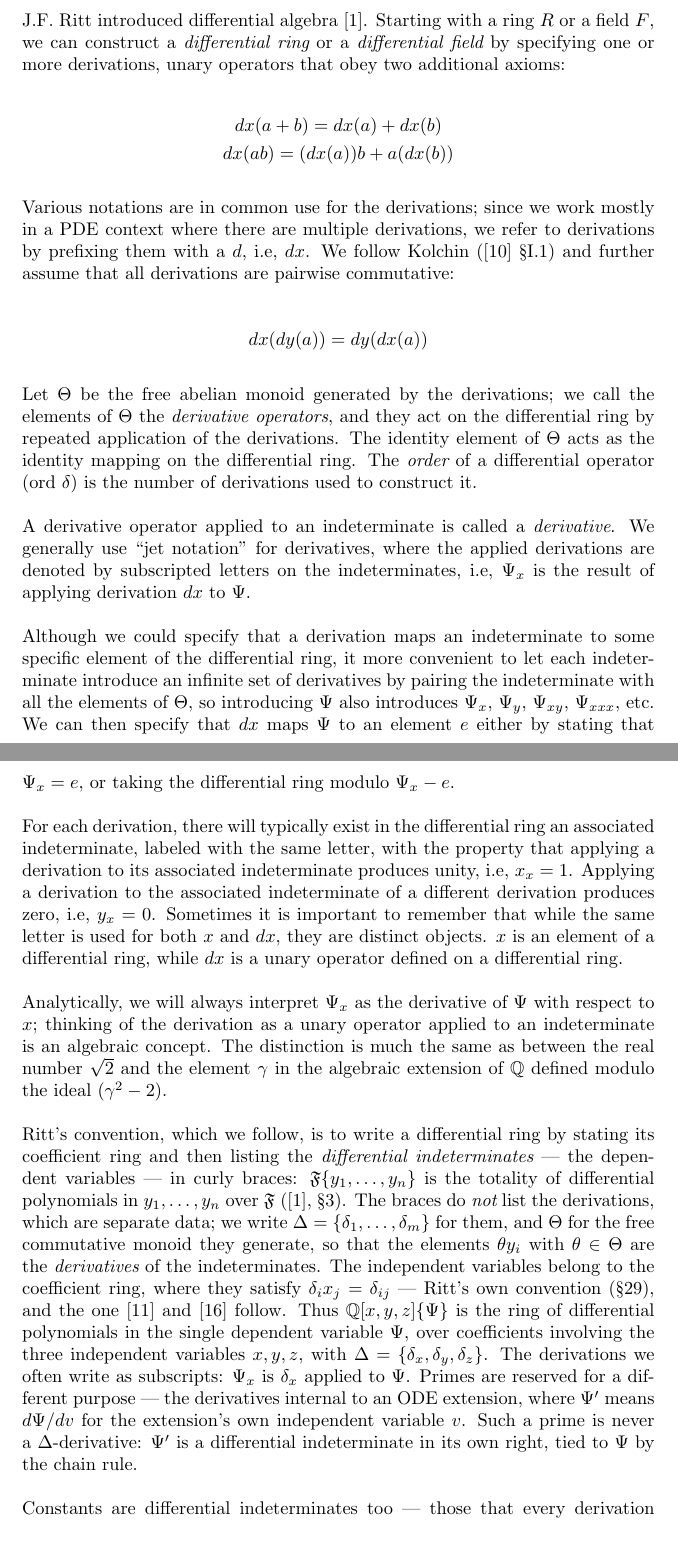
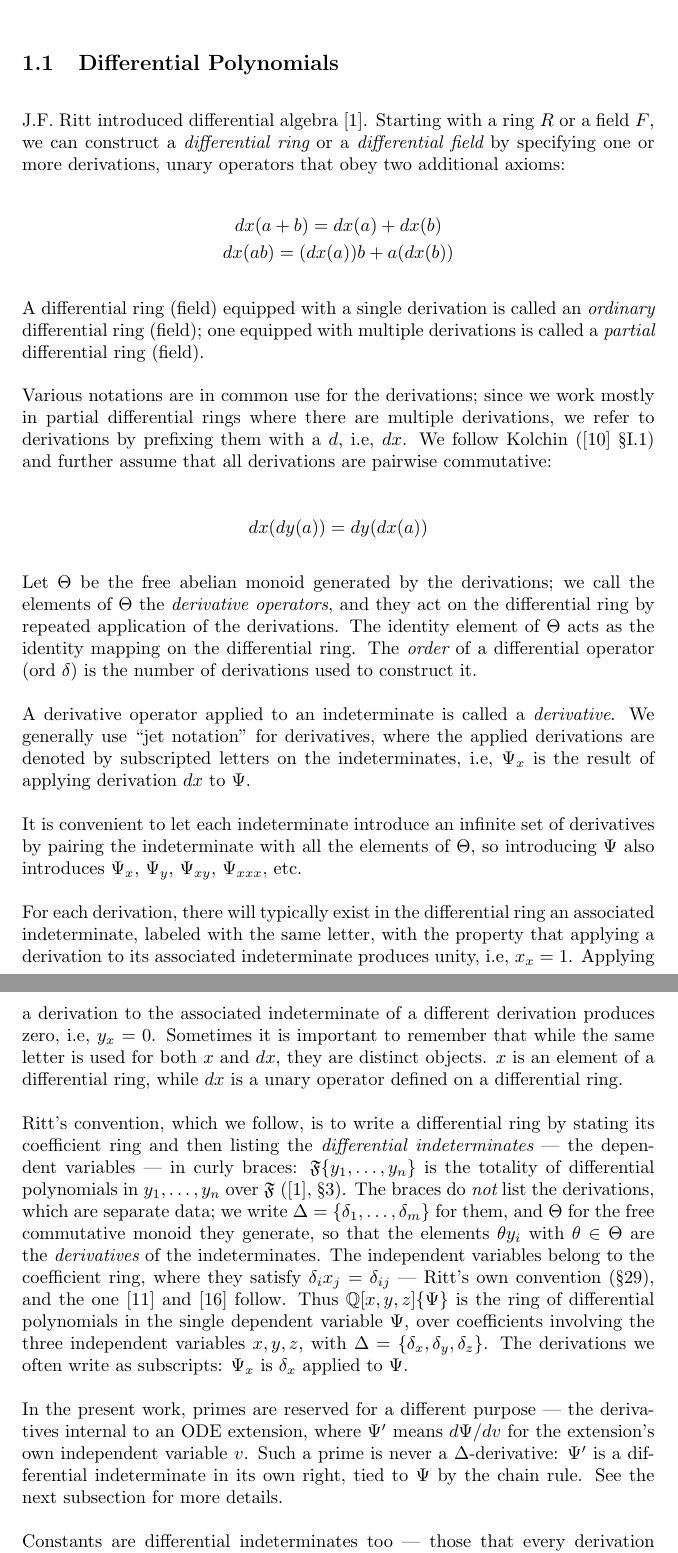
Before and after one commit to BrentBaccala/NewMethod, a LaTeX paper (NewMethod.tex): two parts of pages 17 and 18 of 50 before the commit and two parts of pages 4 and 5 of 50 after it, joined at a grey line, cut at the place of the change. Compiled offline with pdfLaTeX.

Commit message:
move some of the differential algebra discussion into the (new) section 1.

```diff
--- a/NewMethod.tex
+++ b/NewMethod.tex
@@ -277,3 +277,86 @@ Nor can we specify any kind of boundary condition.
 
 We can, however, restrict the function space by requiring the solutions
 to satisfy additional differential equations.
+
+\subsection{Differential Polynomials}
+
+J.F. Ritt introduced differential algebra \cite{Ritt}.
+Starting with a ring $R$ or a field $F$, we can construct a
+{\it differential ring} or a {\it differential field}
+by specifying one or more derivations, unary operators that
+% commute with addition and obey the Leibniz rule for multiplication:
+obey two additional axioms:
+
+\begin{equation*}
+\begin{gathered}
+dx(a+b) = dx(a) + dx(b) \\
+dx(ab) = (dx(a))b + a(dx(b))
+\end{gathered}
+\end{equation*}
+
+A differential ring (field) equipped with a single derivation
+is called an {\it ordinary} differential ring (field); one
+equipped with multiple derivations is called a {\it partial}
+differential ring (field).
+
+Various notations are in common use for the derivations;
+since we work mostly in partial differential rings where there are multiple
+derivations, we refer to derivations by prefixing
+them with a $d$, i.e, $dx$.  We follow Kolchin (\cite{Kolchin} \S I.1)
+and further assume that all derivations are pairwise commutative:
+
+\begin{equation*}
+dx(dy(a)) = dy(dx(a))
+\end{equation*}
+
+Let $\Theta$ be the free abelian monoid generated by the derivations;
+we call the elements of $\Theta$ the {\it derivative operators}, and they act on
+the differential ring by repeated application of the derivations.
+The identity element of $\Theta$ acts as the identity mapping on the differential ring.
+The {\it order} of a differential operator (${\rm ord}\ \delta$) is the number of derivations used to construct it.
+
+A derivative operator applied to an indeterminate is called a {\it derivative}.
+We generally use ``jet notation'' for derivatives,
+where the applied derivations
+are denoted by subscripted letters on the indeterminates, i.e, $\Psi_x$
+is the result of applying derivation $dx$ to $\Psi$.
+
+It is convenient to
+let each indeterminate introduce an infinite set of derivatives by pairing
+the indeterminate with all the elements of $\Theta$, so introducing $\Psi$
+also introduces $\Psi_x$, $\Psi_y$, $\Psi_{xy}$, $\Psi_{xxx}$, etc.
+
+For each derivation, there will typically exist in the differential ring an associated indeterminate,
+labeled with the same letter,
+with the property that applying a derivation to its
+associated indeterminate produces unity, i.e, $x_x = 1$.  Applying a derivation to
+the associated indeterminate of a different derivation produces zero, i.e, $y_x = 0$.
+Sometimes it is important to remember that while the same letter is used for both
+$x$ and $dx$, they are distinct objects. $x$ is an element of a differential
+ring, while $dx$ is a unary operator defined on a differential ring.
+
+Ritt's convention, which we follow, is to write a differential ring by stating
+its coefficient ring and then listing the {\it differential indeterminates} ---
+the dependent variables --- in curly braces: $\mathfrak{F}\{y_1, \ldots, y_n\}$
+is the totality of differential polynomials in $y_1, \ldots, y_n$ over
+$\mathfrak{F}$ (\cite{Ritt}, \S3).  The braces do {\it not} list the derivations,
+which are separate data; we write $\Delta = \{\delta_1, \ldots, \delta_m\}$ for
+them, and $\Theta$ for the free commutative monoid they generate, so that the
+elements $\theta y_i$ with $\theta \in \Theta$ are the {\it derivatives} of the
+indeterminates.  The independent variables belong to the coefficient ring, where
+they satisfy $\delta_i x_j = \delta_{ij}$ --- Ritt's own convention (\S29), and
+the one \cite{blop} and \cite{Fakouri2018} follow.  Thus
+$\mathbb{Q}[x,y,z]\{\Psi\}$ is the ring of differential polynomials in the single
+dependent variable $\Psi$, over coefficients involving the three independent
+variables $x,y,z$, with $\Delta = \{\delta_x, \delta_y, \delta_z\}$.  The
+derivations we often write as subscripts: $\Psi_x$ is $\delta_x$ applied
+to~$\Psi$.
+
+In the present work, primes are reserved for a different purpose --- the derivatives
+internal to an ODE extension,
+where $\Psi'$ means $d\Psi/dv$ for the extension's
+own independent variable~$v$.  Such a prime is never a $\Delta$-derivative:
+$\Psi'$ is a differential indeterminate in its own right, tied to $\Psi$ by the
+chain rule.  See the next subsection for more details.
+
+Constants are differential indeterminates too --- those that every derivation
@@ -965,86 +1056,3 @@ rankings, leaders, initials and separants, reduction --- our terminology and
 numbering follow \cite{blop}, \S\S\,3--4.  For involutivity, simple systems and
 the Thomas decomposition we follow \cite{ThomasDecomp}, \S\S\,2--3, and for the
 ideal-theoretic properties of simple systems, \cite{RobertzLNM}, \S\,2.2 (see also \cite{RobertzCIRM}, \S\,3).
-
-J.F. Ritt introduced differential algebra \cite{Ritt}.
-Starting with a ring $R$ or a field $F$, we can construct a
-{\it differential ring} or a {\it differential field}
-by specifying one or more derivations, unary operators that
-% commute with addition and obey the Leibniz rule for multiplication:
-obey two additional axioms:
-
-\begin{equation*}
-\begin{gathered}
-dx(a+b) = dx(a) + dx(b) \\
-dx(ab) = (dx(a))b + a(dx(b))
-\end{gathered}
-\end{equation*}
-
-Various notations are in common use for the derivations;
-since we work mostly in a PDE context where there are multiple
-derivations, we refer to derivations by prefixing
-them with a $d$, i.e, $dx$.  We follow Kolchin (\cite{Kolchin} \S I.1)
-and further assume that all derivations are pairwise commutative:
-
-\begin{equation*}
-dx(dy(a)) = dy(dx(a))
-\end{equation*}
-
-Let $\Theta$ be the free abelian monoid generated by the derivations;
-we call the elements of $\Theta$ the {\it derivative operators}, and they act on
-the differential ring by repeated application of the derivations.
-The identity element of $\Theta$ acts as the identity mapping on the differential ring.
-The {\it order} of a differential operator (${\rm ord}\ \delta$) is the number of derivations used to construct it.
-
-A derivative operator applied to an indeterminate is called a {\it derivative}.
-We generally use ``jet notation'' for derivatives,
-where the applied derivations
-are denoted by subscripted letters on the indeterminates, i.e, $\Psi_x$
-is the result of applying derivation $dx$ to $\Psi$.
-
-Although we could specify that a derivation maps an indeterminate to some specific
-element of the differential ring, it more convenient to
-let each indeterminate introduce an infinite set of derivatives by pairing
-the indeterminate with all the elements of $\Theta$, so introducing $\Psi$
-also introduces $\Psi_x$, $\Psi_y$, $\Psi_{xy}$, $\Psi_{xxx}$, etc.  We can
-then specify that $dx$ maps $\Psi$ to an element $e$ either by stating
-that $\Psi_x=e$, or taking the differential ring modulo $\Psi_x-e$.
-
-For each derivation, there will typically exist in the differential ring an associated indeterminate,
-labeled with the same letter,
-with the property that applying a derivation to its
-associated indeterminate produces unity, i.e, $x_x = 1$.  Applying a derivation to
-the associated indeterminate of a different derivation produces zero, i.e, $y_x = 0$.
-Sometimes it is important to remember that while the same letter is used for both
-$x$ and $dx$, they are distinct objects. $x$ is an element of a differential
-ring, while $dx$ is a unary operator defined on a differential ring.
-
-Analytically, we will always interpret $\Psi_x$ as the derivative
-of $\Psi$ with respect to $x$;
-thinking of the derivation as a unary operator applied to an indeterminate
-is an algebraic concept.  The distinction is much the same
-as between the real number $\sqrt{2}$ and the element $\gamma$
-in the algebraic extension of $\mathbb{Q}$ defined modulo the ideal $(\gamma^2-2)$.
-
-Ritt's convention, which we follow, is to write a differential ring by stating
-its coefficient ring and then listing the {\it differential indeterminates} ---
-the dependent variables --- in curly braces: $\mathfrak{F}\{y_1, \ldots, y_n\}$
-is the totality of differential polynomials in $y_1, \ldots, y_n$ over
-$\mathfrak{F}$ (\cite{Ritt}, \S3).  The braces do {\it not} list the derivations,
-which are separate data; we write $\Delta = \{\delta_1, \ldots, \delta_m\}$ for
-them, and $\Theta$ for the free commutative monoid they generate, so that the
-elements $\theta y_i$ with $\theta \in \Theta$ are the {\it derivatives} of the
-indeterminates.  The independent variables belong to the coefficient ring, where
-they satisfy $\delta_i x_j = \delta_{ij}$ --- Ritt's own convention (\S29), and
-the one \cite{blop} and \cite{Fakouri2018} follow.  Thus
-$\mathbb{Q}[x,y,z]\{\Psi\}$ is the ring of differential polynomials in the single
-dependent variable $\Psi$, over coefficients involving the three independent
-variables $x,y,z$, with $\Delta = \{\delta_x, \delta_y, \delta_z\}$.  The
-derivations we often write as subscripts: $\Psi_x$ is $\delta_x$ applied
-to~$\Psi$.  Primes are reserved for a different purpose --- the derivatives
-internal to an ODE extension, where $\Psi'$ means $d\Psi/dv$ for the extension's
-own independent variable~$v$.  Such a prime is never a $\Delta$-derivative:
-$\Psi'$ is a differential indeterminate in its own right, tied to $\Psi$ by the
-chain rule.
-
-Constants are differential indeterminates too --- those that every derivation
```
Also changed, not shown: NewMethod.tex (17 more changed lines).
